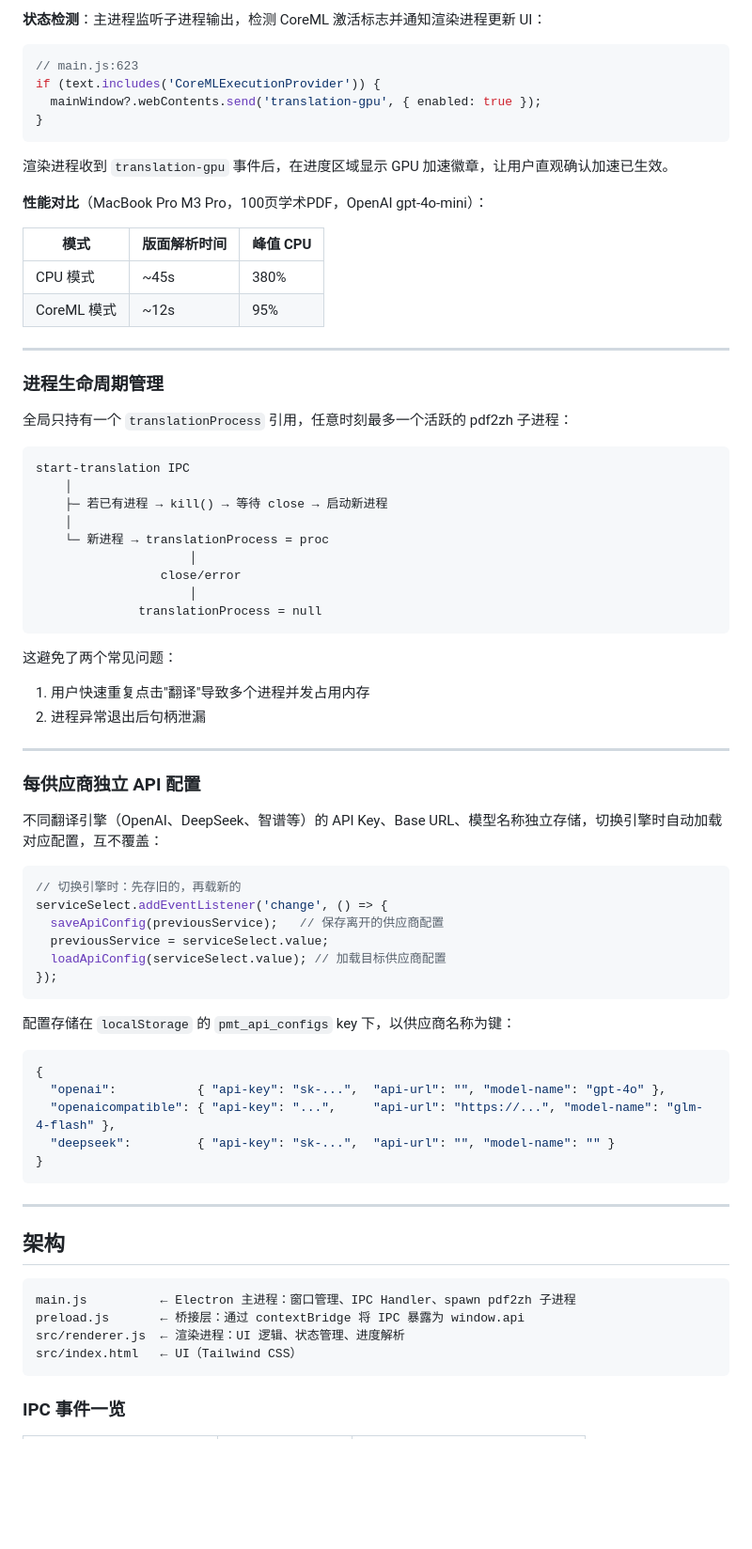
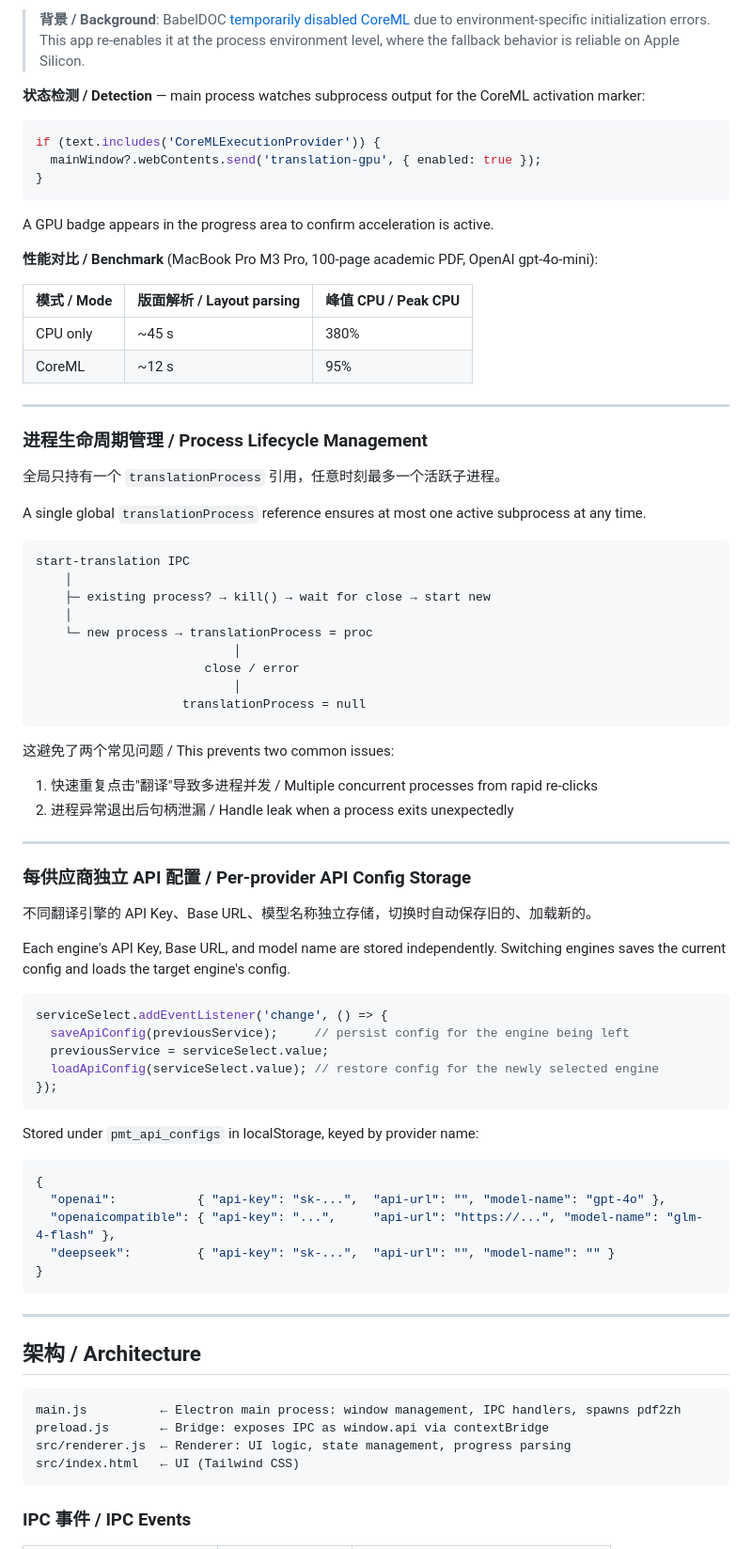
Before and after one commit to garetneda-gif/PDFMathTranslate-App, a Markdown page: README.md, the part around one of its changes. Shown at 94% size. GitHub-like rendering; blank space fills up the shorter version.

````diff
--- a/README.md
+++ b/README.md
@@ -164,60 +164,64 @@ const procEnv = {
 
-**状态检测**：主进程监听子进程输出，检测 CoreML 激活标志并通知渲染进程更新 UI：
+> **背景 / Background**: BabelDOC [temporarily disabled CoreML](https://github.com/funstory-ai/BabelDOC/issues/170) due to environment-specific initialization errors. This app re-enables it at the process environment level, where the fallback behavior is reliable on Apple Silicon.
+
+**状态检测 / Detection** — main process watches subprocess output for the CoreML activation marker:
 
 ```js
-// main.js:623
 if (text.includes('CoreMLExecutionProvider')) {
   mainWindow?.webContents.send('translation-gpu', { enabled: true });
 }
 ```
 
-渲染进程收到 `translation-gpu` 事件后，在进度区域显示 GPU 加速徽章，让用户直观确认加速已生效。
+A GPU badge appears in the progress area to confirm acceleration is active.
 
-**性能对比**（MacBook Pro M3 Pro，100页学术PDF，OpenAI gpt-4o-mini）：
+**性能对比 / Benchmark** (MacBook Pro M3 Pro, 100-page academic PDF, OpenAI gpt-4o-mini):
 
-| 模式 | 版面解析时间 | 峰值 CPU |
-|------|-------------|---------|
-| CPU 模式 | ~45s | 380% |
-| CoreML 模式 | ~12s | 95% |
+| 模式 / Mode | 版面解析 / Layout parsing | 峰值 CPU / Peak CPU |
+|---|---|---|
+| CPU only | ~45 s | 380% |
+| CoreML | ~12 s | 95% |
 
 ---
 
-### 进程生命周期管理
+### 进程生命周期管理 / Process Lifecycle Management
 
-全局只持有一个 `translationProcess` 引用，任意时刻最多一个活跃的 pdf2zh 子进程：
+全局只持有一个 `translationProcess` 引用，任意时刻最多一个活跃子进程。
+
+A single global `translationProcess` reference ensures at most one active subprocess at any time.
 
 ```
 start-translation IPC
     │
-    ├─ 若已有进程 → kill() → 等待 close → 启动新进程
+    ├─ existing process? → kill() → wait for close → start new
     │
-    └─ 新进程 → translationProcess = proc
-                     │
-                 close/error
-                     │
-              translationProcess = null
+    └─ new process → translationProcess = proc
+                           │
+                       close / error
+                           │
+                    translationProcess = null
 ```
 
-这避免了两个常见问题：
-1. 用户快速重复点击"翻译"导致多个进程并发占用内存
-2. 进程异常退出后句柄泄漏
+这避免了两个常见问题 / This prevents two common issues:
+1. 快速重复点击"翻译"导致多进程并发 / Multiple concurrent processes from rapid re-clicks
+2. 进程异常退出后句柄泄漏 / Handle leak when a process exits unexpectedly
 
 ---
 
-### 每供应商独立 API 配置
+### 每供应商独立 API 配置 / Per-provider API Config Storage
 
-不同翻译引擎（OpenAI、DeepSeek、智谱等）的 API Key、Base URL、模型名称独立存储，切换引擎时自动加载对应配置，互不覆盖：
+不同翻译引擎的 API Key、Base URL、模型名称独立存储，切换时自动保存旧的、加载新的。
+
+Each engine's API Key, Base URL, and model name are stored independently. Switching engines saves the current config and loads the target engine's config.
 
 ```js
-// 切换引擎时：先存旧的，再载新的
 serviceSelect.addEventListener('change', () => {
-  saveApiConfig(previousService);   // 保存离开的供应商配置
+  saveApiConfig(previousService);     // persist config for the engine being left
   previousService = serviceSelect.value;
-  loadApiConfig(serviceSelect.value); // 加载目标供应商配置
+  loadApiConfig(serviceSelect.value); // restore config for the newly selected engine
 });
 ```
 
-配置存储在 `localStorage` 的 `pmt_api_configs` key 下，以供应商名称为键：
+Stored under `pmt_api_configs` in localStorage, keyed by provider name:
 
 ```json
 {
@@ -229,14 +233,14 @@ serviceSelect.addEventListener('change', () => {
 
 ---
 
-## 架构
+## 架构 / Architecture
 
 ```
-main.js          ← Electron 主进程：窗口管理、IPC Handler、spawn pdf2zh 子进程
-preload.js       ← 桥接层：通过 contextBridge 将 IPC 暴露为 window.api
-src/renderer.js  ← 渲染进程：UI 逻辑、状态管理、进度解析
-src/index.html   ← UI（Tailwind CSS）
+main.js          ← Electron main process: window management, IPC handlers, spawns pdf2zh
+preload.js       ← Bridge: exposes IPC as window.api via contextBridge
+src/renderer.js  ← Renderer: UI logic, state management, progress parsing
+src/index.html   ← UI (Tailwind CSS)
 ```
 
-### IPC 事件一览
+### IPC 事件 / IPC Events
 
````
Also changed, not shown: other parts of README.md (+81 -85 lines).
